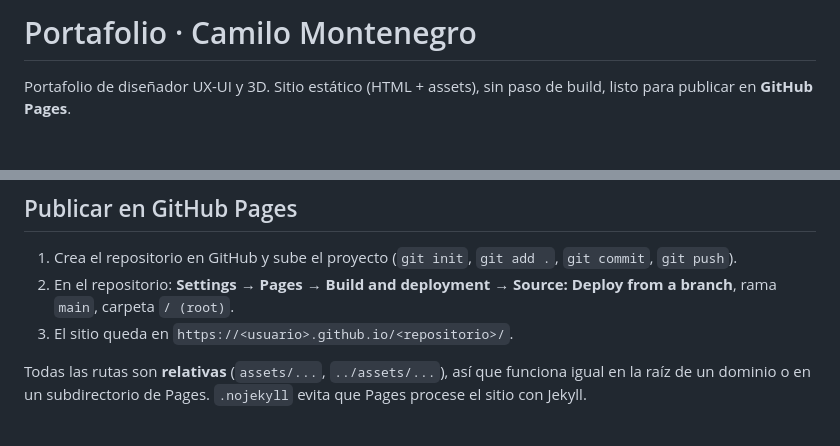
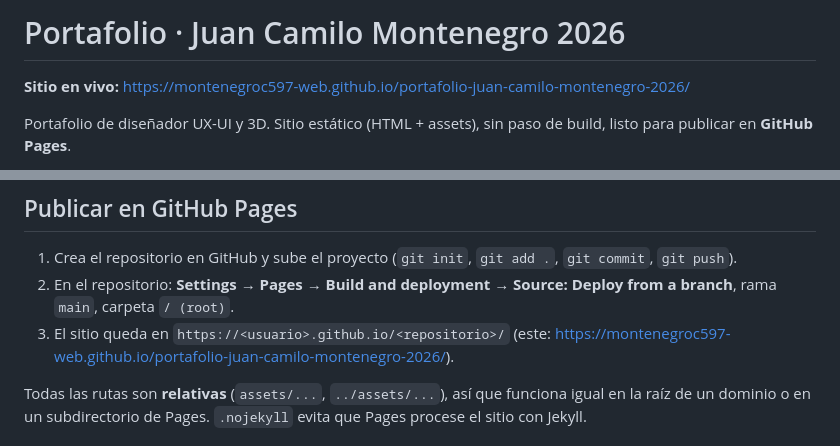
Before and after one commit to montenegroc597-web/portafolio-juan-camilo-montenegro-2026, a Markdown page: README.md, 2 parts joined by grey strips. Rendered like a GitHub page; blank space fills up the shorter version.

Commit message:
Agrega el enlace del sitio en vivo al README y al estado
Co-Authored-By: Claude Sonnet 5 <noreply@anthropic.com>

```diff
--- a/README.md
+++ b/README.md
@@ -1,4 +1,6 @@
-# Portafolio · Camilo Montenegro
+# Portafolio · Juan Camilo Montenegro 2026
+
+**Sitio en vivo:** https://montenegroc597-web.github.io/portafolio-juan-camilo-montenegro-2026/
 
 Portafolio de diseñador UX-UI y 3D. Sitio estático (HTML + assets), sin paso de build, listo para publicar en **GitHub Pages**.
 
@@ -50,7 +52,7 @@ python -m http.server 8080
 
 1. Crea el repositorio en GitHub y sube el proyecto (`git init`, `git add .`, `git commit`, `git push`).
 2. En el repositorio: **Settings → Pages → Build and deployment → Source: Deploy from a branch**, rama `main`, carpeta `/ (root)`.
-3. El sitio queda en `https://<usuario>.github.io/<repositorio>/`.
+3. El sitio queda en `https://<usuario>.github.io/<repositorio>/` (este: https://montenegroc597-web.github.io/portafolio-juan-camilo-montenegro-2026/).
 
 Todas las rutas son **relativas** (`assets/...`, `../assets/...`), así que funciona igual en la raíz de un dominio o en un subdirectorio de Pages. `.nojekyll` evita que Pages procese el sitio con Jekyll.
 
```
Also changed, not shown: docs/ESTADO.md (+3 -0 lines).
